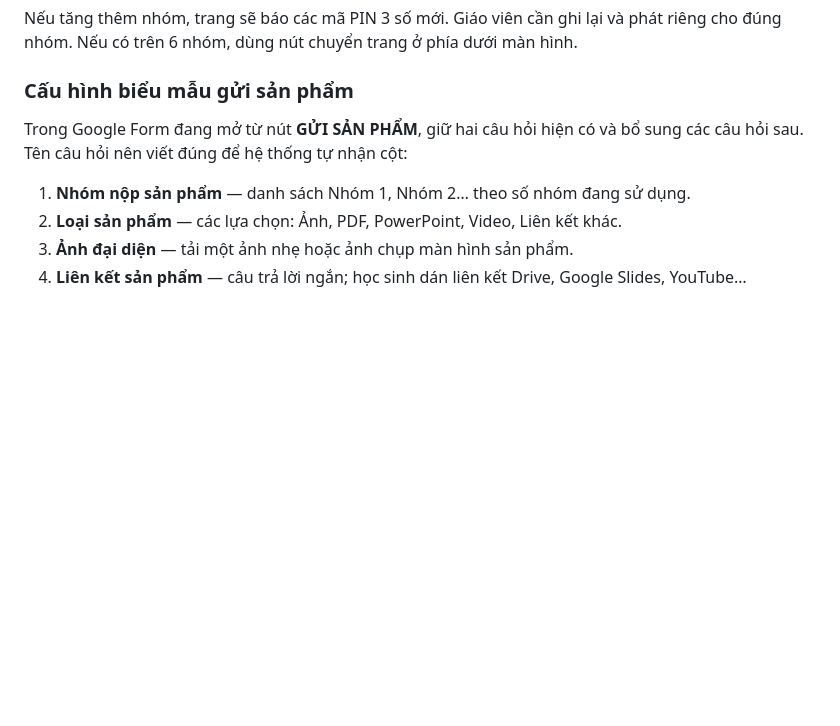
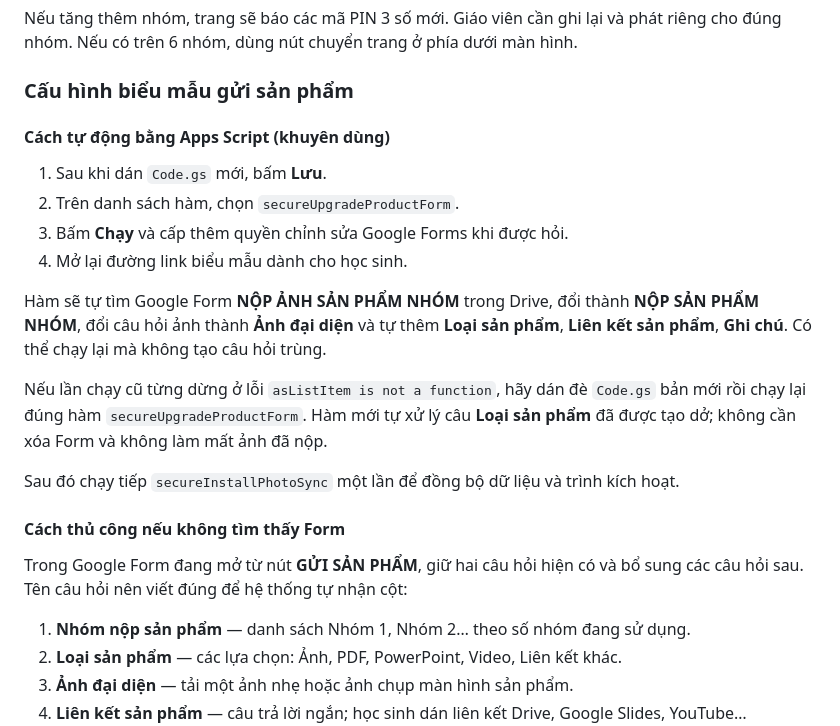
Before and after one commit to lovanminh3026-lab/danh-gia-cheo-6nhom, a Markdown page: README.md, the part around the change. Rendered like a GitHub page; blank space fills up the shorter version.

```diff
--- a/README.md
+++ b/README.md
@@ -96,6 +96,21 @@ Nếu tăng thêm nhóm, trang sẽ báo các mã PIN 3 số mới. Giáo viên
 
 ### Cấu hình biểu mẫu gửi sản phẩm
 
+#### Cách tự động bằng Apps Script (khuyên dùng)
+
+1. Sau khi dán `Code.gs` mới, bấm **Lưu**.
+2. Trên danh sách hàm, chọn `secureUpgradeProductForm`.
+3. Bấm **Chạy** và cấp thêm quyền chỉnh sửa Google Forms khi được hỏi.
+4. Mở lại đường link biểu mẫu dành cho học sinh.
+
+Hàm sẽ tự tìm Google Form **NỘP ẢNH SẢN PHẨM NHÓM** trong Drive, đổi thành **NỘP SẢN PHẨM NHÓM**, đổi câu hỏi ảnh thành **Ảnh đại diện** và tự thêm **Loại sản phẩm**, **Liên kết sản phẩm**, **Ghi chú**. Có thể chạy lại mà không tạo câu hỏi trùng.
+
+Nếu lần chạy cũ từng dừng ở lỗi `asListItem is not a function`, hãy dán đè `Code.gs` bản mới rồi chạy lại đúng hàm `secureUpgradeProductForm`. Hàm mới tự xử lý câu **Loại sản phẩm** đã được tạo dở; không cần xóa Form và không làm mất ảnh đã nộp.
+
+Sau đó chạy tiếp `secureInstallPhotoSync` một lần để đồng bộ dữ liệu và trình kích hoạt.
+
+#### Cách thủ công nếu không tìm thấy Form
+
 Trong Google Form đang mở từ nút **GỬI SẢN PHẨM**, giữ hai câu hỏi hiện có và bổ sung các câu hỏi sau. Tên câu hỏi nên viết đúng để hệ thống tự nhận cột:
 
 1. **Nhóm nộp sản phẩm** — danh sách Nhóm 1, Nhóm 2… theo số nhóm đang sử dụng.
```
